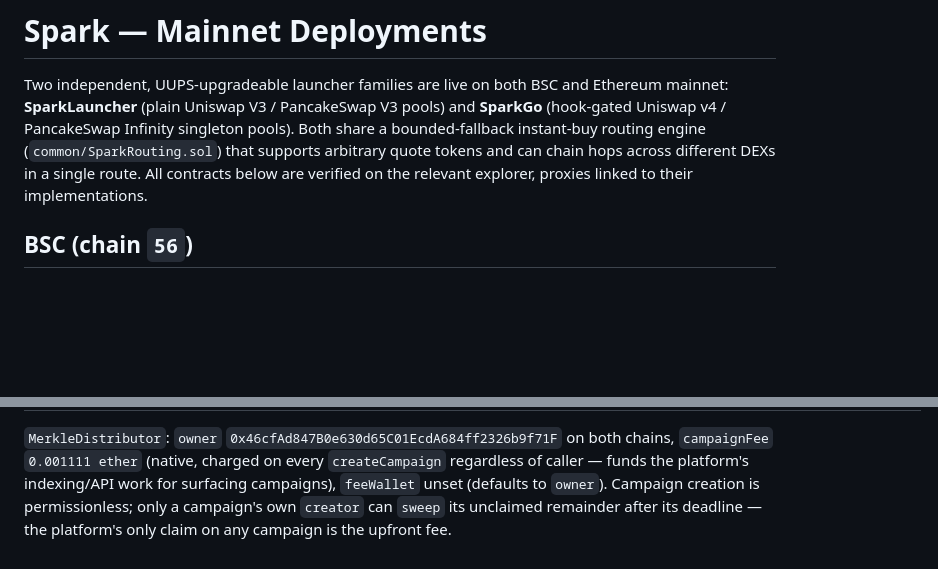
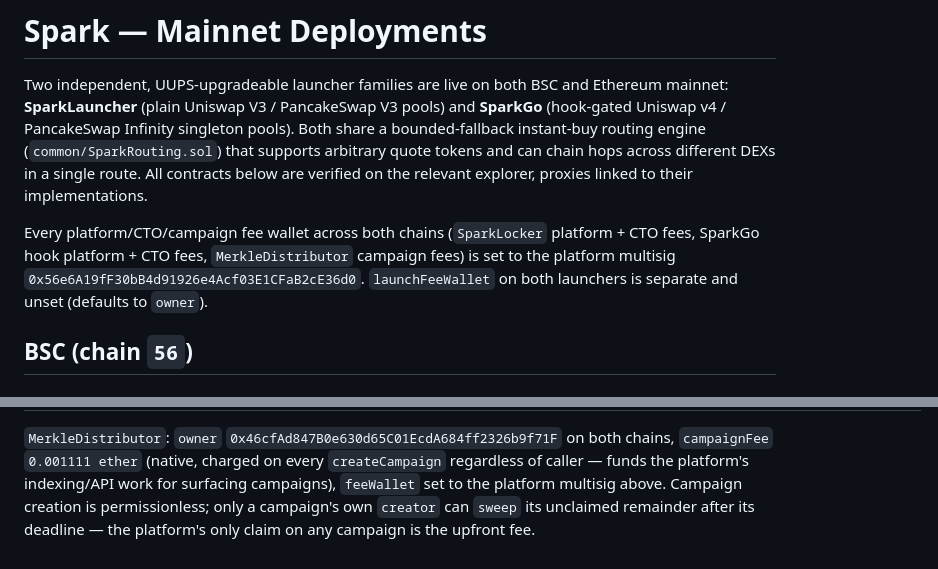
Before and after one commit to justOneLad/1MEME-Spark, a Markdown page: Deployment.md, 2 parts joined by grey strips. Rendered like a GitHub page; blank space fills up the shorter version.

Commit message:
Document platform multisig fee wallet in Deployment.md

```diff
--- a/Deployment.md
+++ b/Deployment.md
@@ -7,6 +7,12 @@ pools). Both share a bounded-fallback instant-buy routing engine
 (`common/SparkRouting.sol`) that supports arbitrary quote tokens and can
 chain hops across different DEXs in a single route. All contracts below are
 verified on the relevant explorer, proxies linked to their implementations.
+
+Every platform/CTO/campaign fee wallet across both chains (`SparkLocker`
+platform + CTO fees, SparkGo hook platform + CTO fees, `MerkleDistributor`
+campaign fees) is set to the platform multisig
+`0x56e6A19fF30bB4d91926e4Acf03E1CFaB2cE36d0`. `launchFeeWallet` on both
+launchers is separate and unset (defaults to `owner`).
 
 ## BSC (chain `56`)
 
@@ -171,6 +177,6 @@ was a separate deploy).
 `MerkleDistributor`: `owner` `0x46cfAd847B0e630d65C01EcdA684ff2326b9f71F` on both chains,
 `campaignFee` `0.001111 ether` (native, charged on every `createCampaign` regardless
 of caller — funds the platform's indexing/API work for surfacing campaigns),
-`feeWallet` unset (defaults to `owner`). Campaign creation is permissionless;
+`feeWallet` set to the platform multisig above. Campaign creation is permissionless;
 only a campaign's own `creator` can `sweep` its unclaimed remainder after its
 deadline — the platform's only claim on any campaign is the upfront fee.
```
